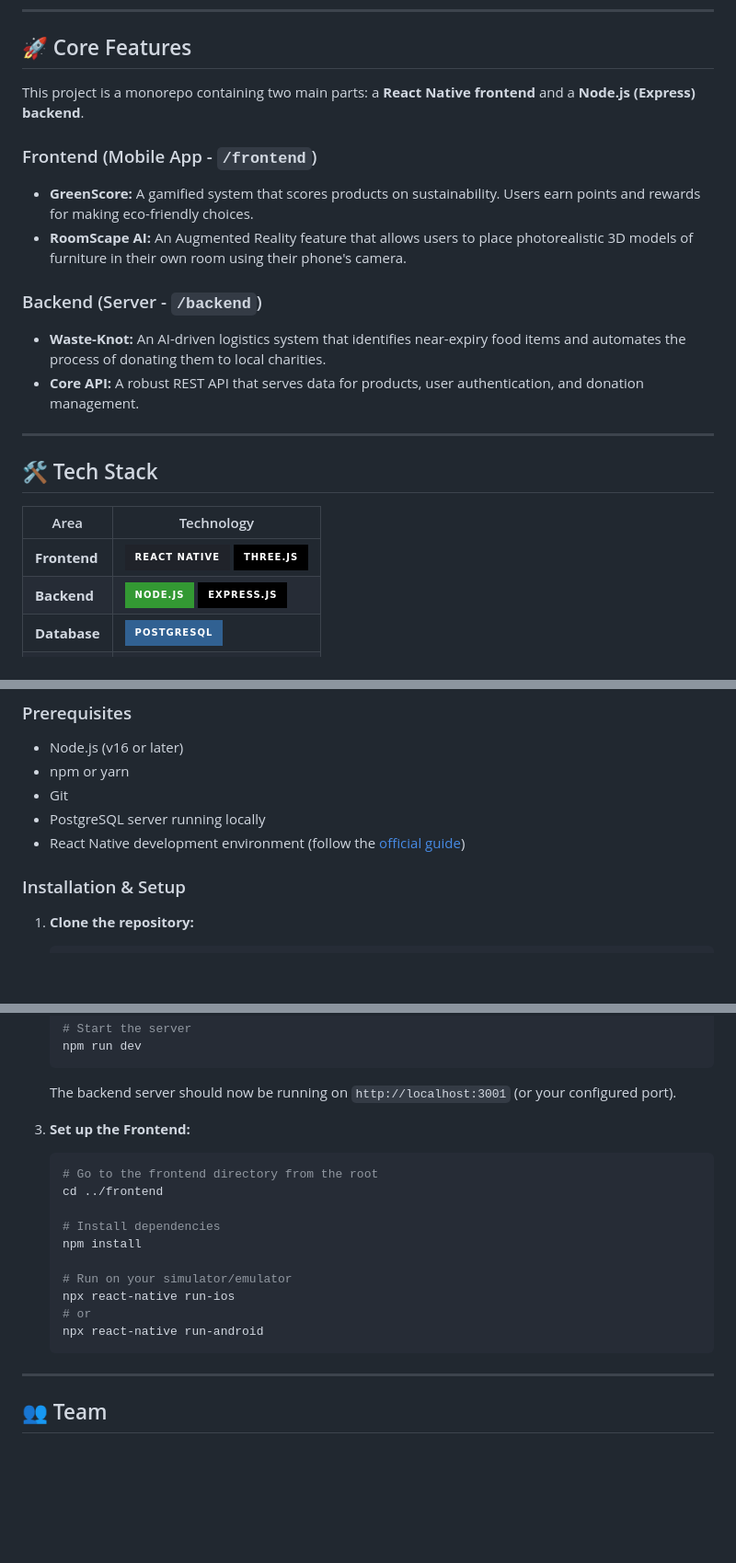
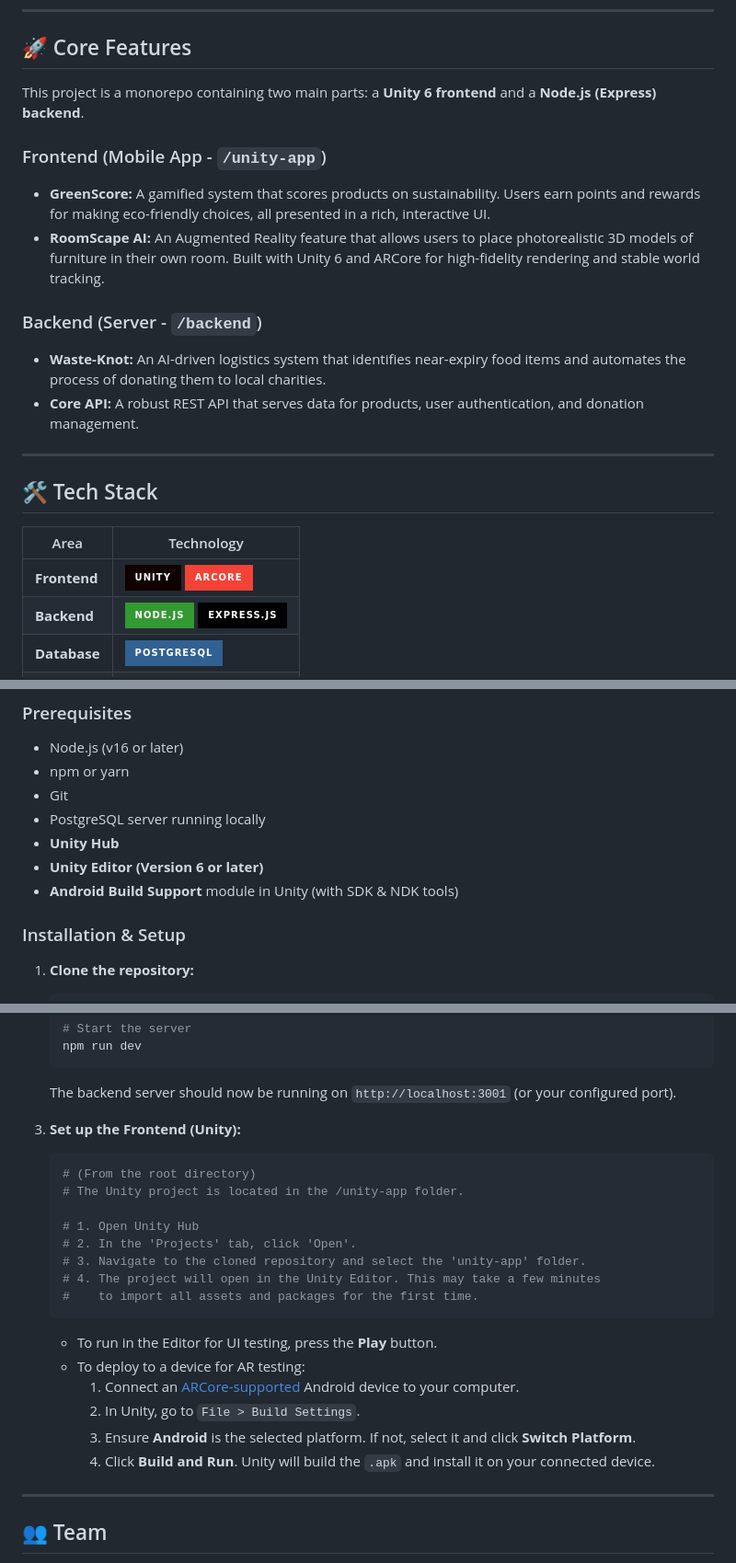
Before and after one commit to abhay-byte/project-evergreen, a Markdown page: README.md, 3 parts joined by grey strips. Shown at 92% size. Rendered like a GitHub page; badges without logos; blank space fills up the shorter version.

````diff
--- a/README.md
+++ b/README.md
@@ -14,11 +14,11 @@ Our goal is to revolutionize the retail experience by integrating intelligent, v
 
 ## 🚀 Core Features
 
-This project is a monorepo containing two main parts: a **React Native frontend** and a **Node.js (Express) backend**.
+This project is a monorepo containing two main parts: a **Unity 6 frontend** and a **Node.js (Express) backend**.
 
-###  Frontend (Mobile App - `/frontend`)
-*   **GreenScore:** A gamified system that scores products on sustainability. Users earn points and rewards for making eco-friendly choices.
-*   **RoomScape AI:** An Augmented Reality feature that allows users to place photorealistic 3D models of furniture in their own room using their phone's camera.
+###  Frontend (Mobile App - `/unity-app`)
+*   **GreenScore:** A gamified system that scores products on sustainability. Users earn points and rewards for making eco-friendly choices, all presented in a rich, interactive UI.
+*   **RoomScape AI:** An Augmented Reality feature that allows users to place photorealistic 3D models of furniture in their own room. Built with Unity 6 and ARCore for high-fidelity rendering and stable world tracking.
 
 ### Backend (Server - `/backend`)
 *   **Waste-Knot:** An AI-driven logistics system that identifies near-expiry food items and automates the process of donating them to local charities.
@@ -30,7 +30,7 @@ This project is a monorepo containing two main parts: a **React Native frontend*
 
 | Area      | Technology                                                                                                    |
 | --------- | ------------------------------------------------------------------------------------------------------------- |
-| **Frontend**  | ![React Native](https://img.shields.io/badge/React%20Native-20232A?style=for-the-badge&logo=react&logoColor=61DAFB) ![Three.js](https://img.shields.io/badge/Three.js-000000?style=for-the-badge&logo=three.js&logoColor=white) |
+| **Frontend**  | ![Unity](https://img.shields.io/badge/Unity-100000?style=for-the-badge&logo=unity&logoColor=white) ![ARCore](https://img.shields.io/badge/ARCore-F44336?style=for-the-badge&logo=google&logoColor=white) |
 | **Backend**   | ![Node.js](https://img.shields.io/badge/Node.js-339933?style=for-the-badge&logo=nodedotjs&logoColor=white) ![Express.js](https://img.shields.io/badge/Express.js-000000?style=for-the-badge&logo=express&logoColor=white) |
 | **Database**  | ![PostgreSQL](https://img.shields.io/badge/PostgreSQL-316192?style=for-the-badge&logo=postgresql&logoColor=white) |
 | **DevOps**    | ![Git](https://img.shields.io/badge/Git-F05032?style=for-the-badge&logo=git&logoColor=white) ![GitHub](https://img.shields.io/badge/GitHub-100000?style=for-the-badge&logo=github&logoColor=white) |
@@ -47,7 +47,9 @@ Follow these instructions to get a copy of the project up and running on your lo
 *   npm or yarn
 *   Git
 *   PostgreSQL server running locally
-*   React Native development environment (follow the [official guide](https://reactnative.dev/docs/environment-setup))
+*   **Unity Hub**
+*   **Unity Editor (Version 6 or later)**
+*   **Android Build Support** module in Unity (with SDK & NDK tools)
 
 ### Installation & Setup
 
@@ -79,19 +81,23 @@ Follow these instructions to get a copy of the project up and running on your lo
     ```
     The backend server should now be running on `http://localhost:3001` (or your configured port).
 
-3.  **Set up the Frontend:**
+3.  **Set up the Frontend (Unity):**
     ```bash
-    # Go to the frontend directory from the root
-    cd ../frontend
+    # (From the root directory)
+    # The Unity project is located in the /unity-app folder.
 
-    # Install dependencies
-    npm install
-
-    # Run on your simulator/emulator
-    npx react-native run-ios
-    # or
-    npx react-native run-android
+    # 1. Open Unity Hub
+    # 2. In the 'Projects' tab, click 'Open'.
+    # 3. Navigate to the cloned repository and select the 'unity-app' folder.
+    # 4. The project will open in the Unity Editor. This may take a few minutes
+    #    to import all assets and packages for the first time.
     ```
+    *   To run in the Editor for UI testing, press the **Play** button.
+    *   To deploy to a device for AR testing:
+        1.  Connect an [ARCore-supported](https://developers.google.com/ar/devices) Android device to your computer.
+        2.  In Unity, go to `File > Build Settings`.
+        3.  Ensure **Android** is the selected platform. If not, select it and click **Switch Platform**.
+        4.  Click **Build and Run**. Unity will build the `.apk` and install it on your connected device.
 
 ---
 
````
Also changed, not shown: other parts of README.md (+1 -1 lines).
